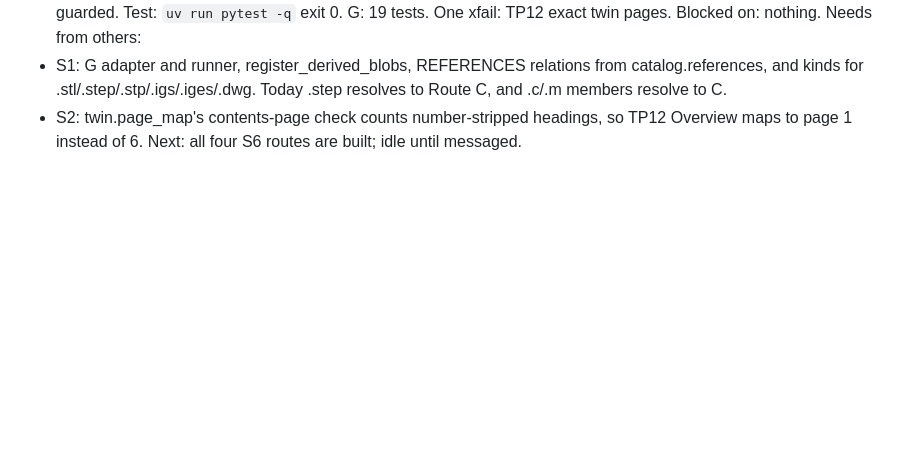
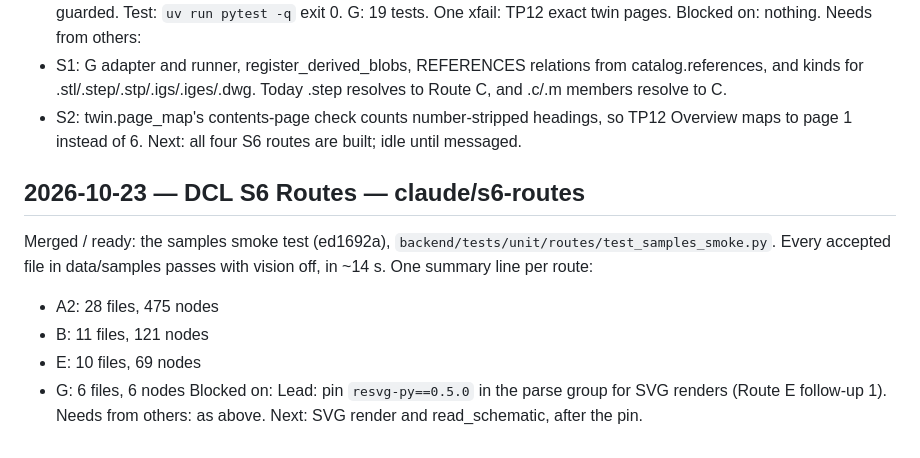
Before and after one commit to SwarajDarekar-Manastu/DCL_v2, a Markdown page: docs/sessions/STATUS.md, the part around the change. GitHub-like rendering; blank space fills up the shorter version.

Commit message:
S6: status, smoke test ready, SVG rasterizer pin requested
Co-Authored-By: Claude Opus 5.5 <noreply@anthropic.com>

```diff
--- a/docs/sessions/STATUS.md
+++ b/docs/sessions/STATUS.md
@@ -1018,3 +1018,12 @@ Needs from others:
 - S1: G adapter and runner, register_derived_blobs, REFERENCES relations from catalog.references, and kinds for .stl/.step/.stp/.igs/.iges/.dwg. Today .step resolves to Route C, and .c/.m members resolve to C.
 - S2: twin.page_map's contents-page check counts number-stripped headings, so TP12 Overview maps to page 1 instead of 6.
 Next: all four S6 routes are built; idle until messaged.
+## 2026-10-23 — DCL S6 Routes — claude/s6-routes
+Merged / ready: the samples smoke test (ed1692a), `backend/tests/unit/routes/test_samples_smoke.py`. Every accepted file in data/samples passes with vision off, in ~14 s. One summary line per route:
+- A2: 28 files, 475 nodes
+- B: 11 files, 121 nodes
+- E: 10 files, 69 nodes
+- G: 6 files, 6 nodes
+Blocked on: Lead: pin `resvg-py==0.5.0` in the parse group for SVG renders (Route E follow-up 1).
+Needs from others: as above.
+Next: SVG render and read_schematic, after the pin.
```
